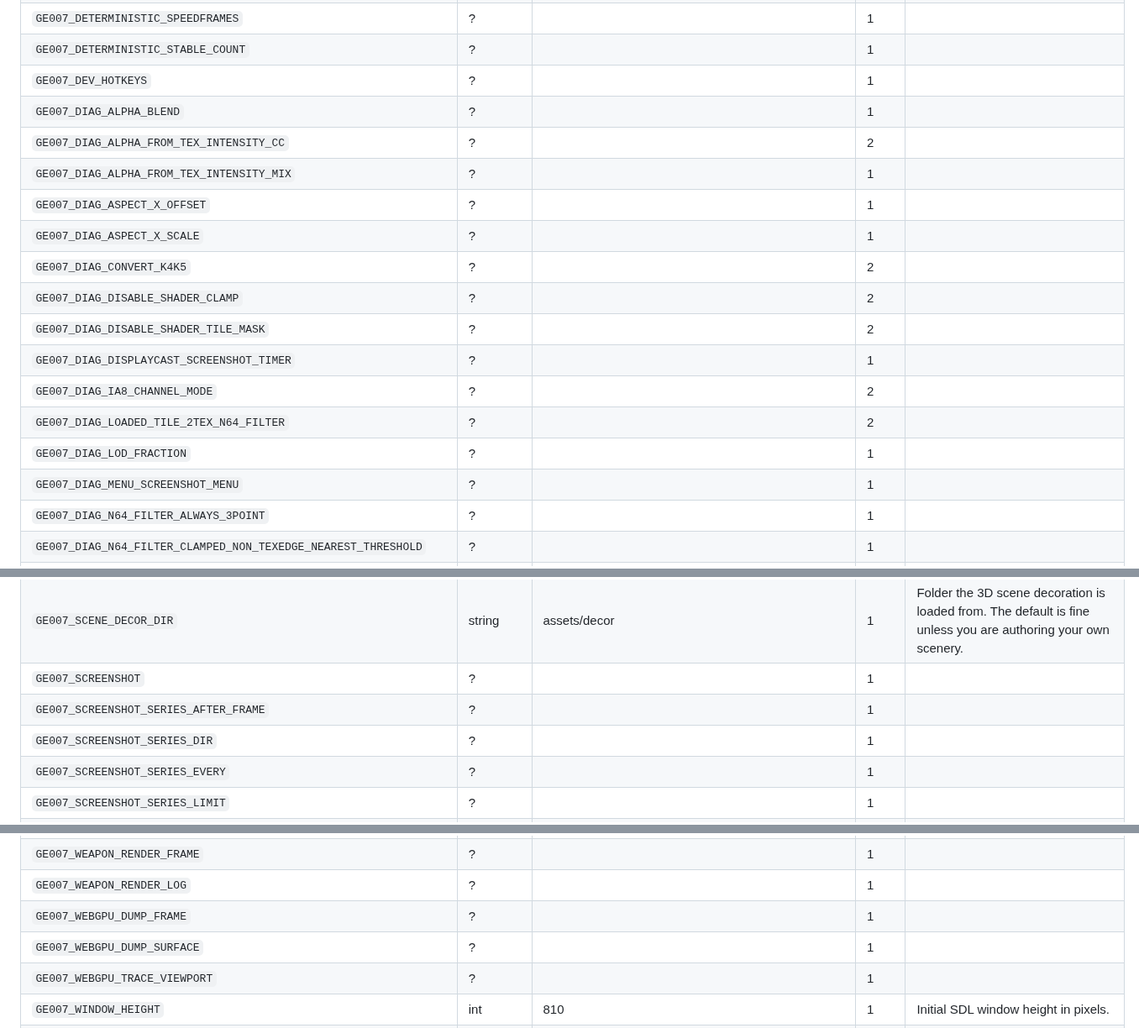
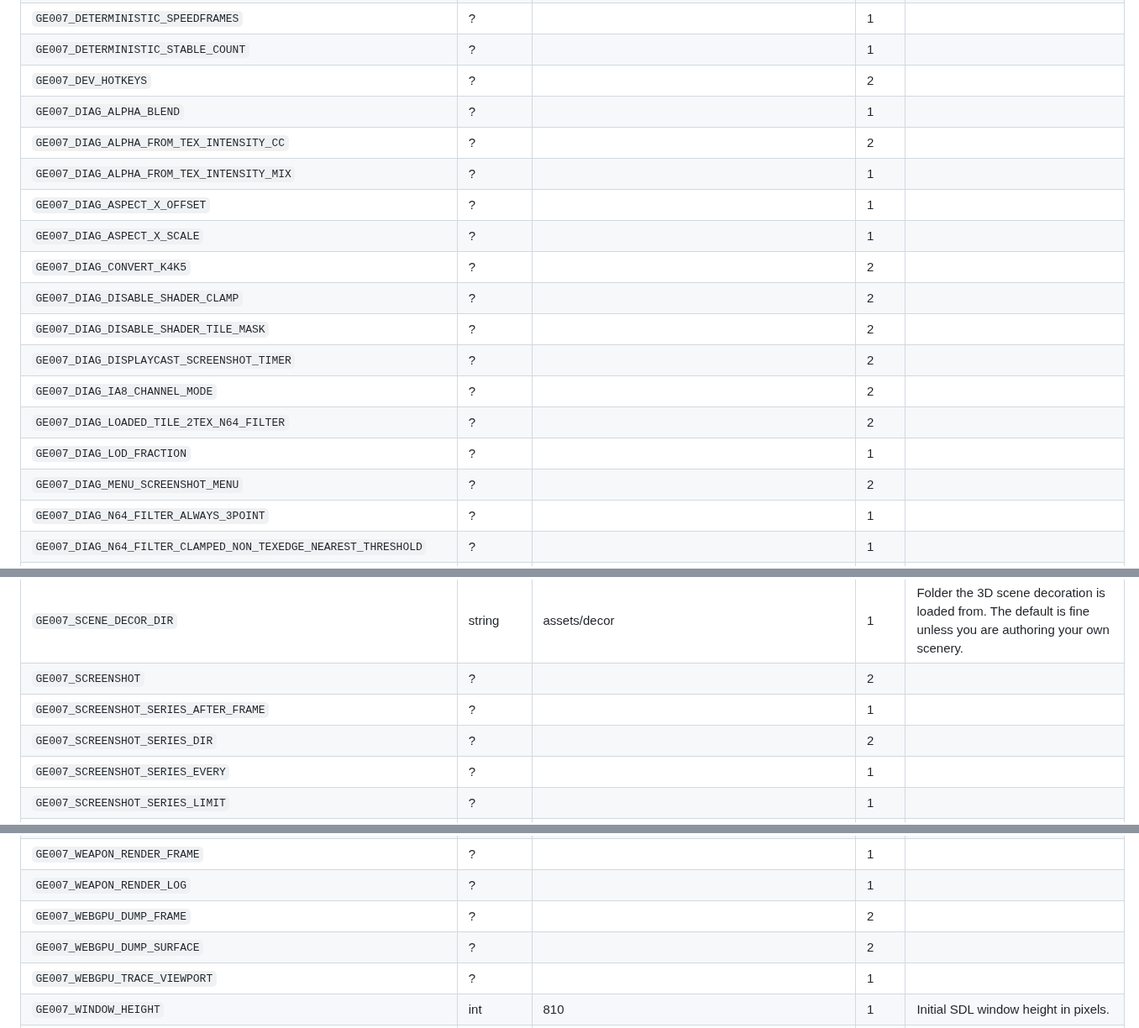
Before and after one commit to akratch/mgb64, a Markdown page: docs/ENV_FLAGS.md, 3 parts joined by grey strips. Shown at 84% size. Drawn GitHub-style.

```diff
--- a/docs/ENV_FLAGS.md
+++ b/docs/ENV_FLAGS.md
@@ -265,7 +265,7 @@ show none of those — migrating them to `port_env_*` fills them in.
 | `GE007_DECOR_ONLY_PRIM` | ? |  | 1 |  |
 | `GE007_DETERMINISTIC_SPEEDFRAMES` | ? |  | 1 |  |
 | `GE007_DETERMINISTIC_STABLE_COUNT` | ? |  | 1 |  |
-| `GE007_DEV_HOTKEYS` | ? |  | 1 |  |
+| `GE007_DEV_HOTKEYS` | ? |  | 2 |  |
 | `GE007_DIAG_ALPHA_BLEND` | ? |  | 1 |  |
 | `GE007_DIAG_ALPHA_FROM_TEX_INTENSITY_CC` | ? |  | 2 |  |
 | `GE007_DIAG_ALPHA_FROM_TEX_INTENSITY_MIX` | ? |  | 1 |  |
@@ -274,11 +274,11 @@ show none of those — migrating them to `port_env_*` fills them in.
 | `GE007_DIAG_CONVERT_K4K5` | ? |  | 2 |  |
 | `GE007_DIAG_DISABLE_SHADER_CLAMP` | ? |  | 2 |  |
 | `GE007_DIAG_DISABLE_SHADER_TILE_MASK` | ? |  | 2 |  |
-| `GE007_DIAG_DISPLAYCAST_SCREENSHOT_TIMER` | ? |  | 1 |  |
+| `GE007_DIAG_DISPLAYCAST_SCREENSHOT_TIMER` | ? |  | 2 |  |
 | `GE007_DIAG_IA8_CHANNEL_MODE` | ? |  | 2 |  |
 | `GE007_DIAG_LOADED_TILE_2TEX_N64_FILTER` | ? |  | 2 |  |
 | `GE007_DIAG_LOD_FRACTION` | ? |  | 1 |  |
-| `GE007_DIAG_MENU_SCREENSHOT_MENU` | ? |  | 1 |  |
+| `GE007_DIAG_MENU_SCREENSHOT_MENU` | ? |  | 2 |  |
 | `GE007_DIAG_N64_FILTER_ALWAYS_3POINT` | ? |  | 1 |  |
 | `GE007_DIAG_N64_FILTER_CLAMPED_NON_TEXEDGE_NEAREST_THRESHOLD` | ? |  | 1 |  |
 | `GE007_DIAG_N64_FILTER_NEAREST_THRESHOLD` | ? |  | 1 |  |
@@ -701,9 +702,9 @@ show none of those — migrating them to `port_env_*` fills them in.
 | `GE007_SATURATION` | float | 1.15f | 1 | Output color saturation. 1.0 leaves colors unchanged. |
 | `GE007_SCENE_DECOR` | int | 0 | 1 | Adds extra 3D scenery -- like real trees and props -- layered on top of the original levels for a richer look. Purely cosmetic; never affects gameplay. 0 = off. |
 | `GE007_SCENE_DECOR_DIR` | string | assets/decor | 1 | Folder the 3D scene decoration is loaded from. The default is fine unless you are authoring your own scenery. |
-| `GE007_SCREENSHOT` | ? |  | 1 |  |
+| `GE007_SCREENSHOT` | ? |  | 2 |  |
 | `GE007_SCREENSHOT_SERIES_AFTER_FRAME` | ? |  | 1 |  |
-| `GE007_SCREENSHOT_SERIES_DIR` | ? |  | 1 |  |
+| `GE007_SCREENSHOT_SERIES_DIR` | ? |  | 2 |  |
 | `GE007_SCREENSHOT_SERIES_EVERY` | ? |  | 1 |  |
 | `GE007_SCREENSHOT_SERIES_LIMIT` | ? |  | 1 |  |
 | `GE007_SCREENSHOT_SERIES_PREFIX` | ? |  | 1 |  |
@@ -1072,8 +1073,8 @@ show none of those — migrating them to `port_env_*` fills them in.
 | `GE007_WEAPON_DIAG_TREE` | ? |  | 1 |  |
 | `GE007_WEAPON_RENDER_FRAME` | ? |  | 1 |  |
 | `GE007_WEAPON_RENDER_LOG` | ? |  | 1 |  |
-| `GE007_WEBGPU_DUMP_FRAME` | ? |  | 1 |  |
-| `GE007_WEBGPU_DUMP_SURFACE` | ? |  | 1 |  |
+| `GE007_WEBGPU_DUMP_FRAME` | ? |  | 2 |  |
+| `GE007_WEBGPU_DUMP_SURFACE` | ? |  | 2 |  |
 | `GE007_WEBGPU_TRACE_VIEWPORT` | ? |  | 1 |  |
 | `GE007_WINDOW_HEIGHT` | int | 810 | 1 | Initial SDL window height in pixels. |
 | `GE007_WINDOW_MODE` | enum | PLATFORM_WINDOW_MODE_WINDOWED | 1 | SDL display mode: windowed, borderless, or exclusive. |
```
Also changed, not shown: other parts of docs/ENV_FLAGS.md (+7 -6 lines).
